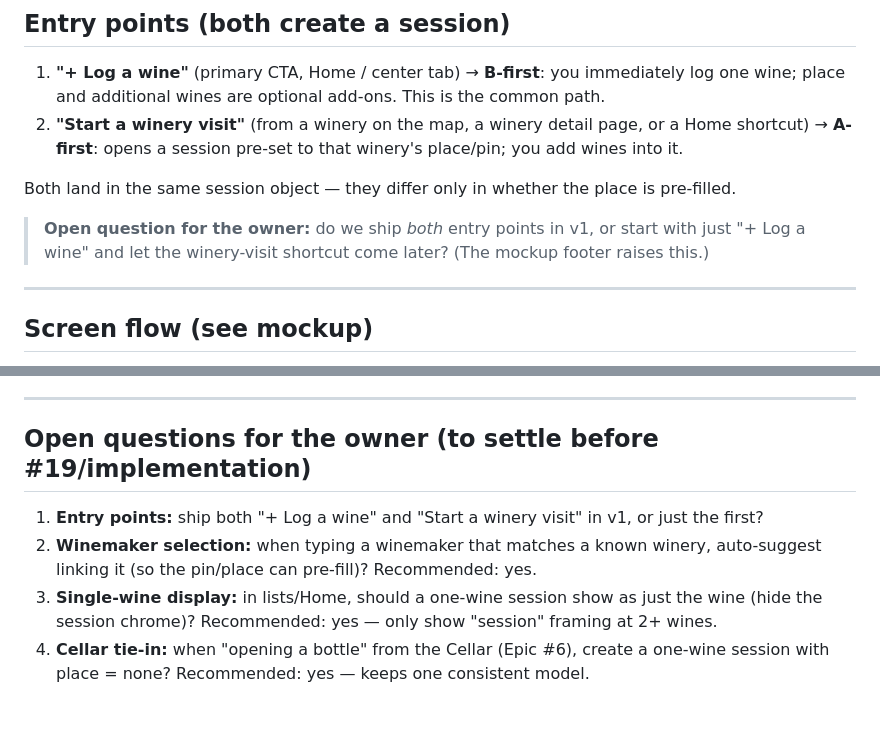
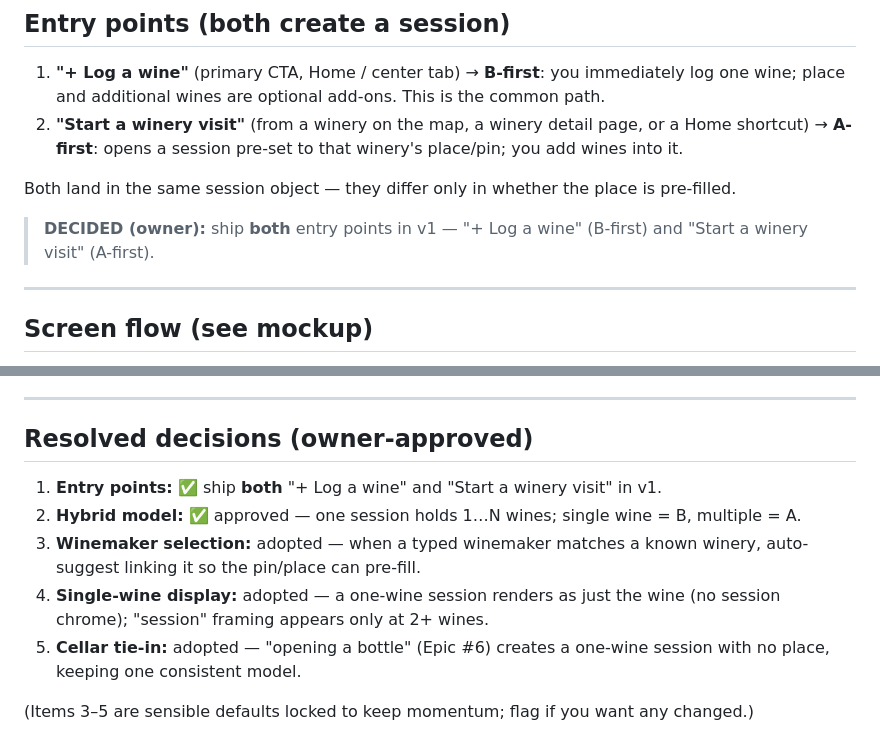
Before and after one commit to nhorto/cork-and-note, a Markdown page: docs/design/logging-flow.md, 2 parts joined by grey strips. Rendered like a GitHub page; blank space fills up the shorter version.

```diff
--- a/docs/design/logging-flow.md
+++ b/docs/design/logging-flow.md
@@ -23,7 +23,7 @@ This is exactly what the owner asked for: "leave it as A, but let B happen when
 
 Both land in the same session object — they differ only in whether the place is pre-filled.
 
-> **Open question for the owner:** do we ship *both* entry points in v1, or start with just "+ Log a wine" and let the winery-visit shortcut come later? (The mockup footer raises this.)
+> **DECIDED (owner):** ship **both** entry points in v1 — "+ Log a wine" (B-first) and "Start a winery visit" (A-first).
 
 ---
 
@@ -58,8 +58,11 @@ Both land in the same session object — they differ only in whether the place i
 
 ---
 
-## Open questions for the owner (to settle before #19/implementation)
-1. **Entry points:** ship both "+ Log a wine" and "Start a winery visit" in v1, or just the first?
-2. **Winemaker selection:** when typing a winemaker that matches a known winery, auto-suggest linking it (so the pin/place can pre-fill)? Recommended: yes.
-3. **Single-wine display:** in lists/Home, should a one-wine session show as just the wine (hide the session chrome)? Recommended: yes — only show "session" framing at 2+ wines.
-4. **Cellar tie-in:** when "opening a bottle" from the Cellar (Epic #6), create a one-wine session with place = none? Recommended: yes — keeps one consistent model.
+## Resolved decisions (owner-approved)
+1. **Entry points:** ✅ ship **both** "+ Log a wine" and "Start a winery visit" in v1.
+2. **Hybrid model:** ✅ approved — one session holds 1…N wines; single wine = B, multiple = A.
+3. **Winemaker selection:** adopted — when a typed winemaker matches a known winery, auto-suggest linking it so the pin/place can pre-fill.
+4. **Single-wine display:** adopted — a one-wine session renders as just the wine (no session chrome); "session" framing appears only at 2+ wines.
+5. **Cellar tie-in:** adopted — "opening a bottle" (Epic #6) creates a one-wine session with no place, keeping one consistent model.
+
+(Items 3–5 are sensible defaults locked to keep momentum; flag if you want any changed.)
```
Also changed, not shown: docs/design/logging-schema.md (+4 -4 lines).
